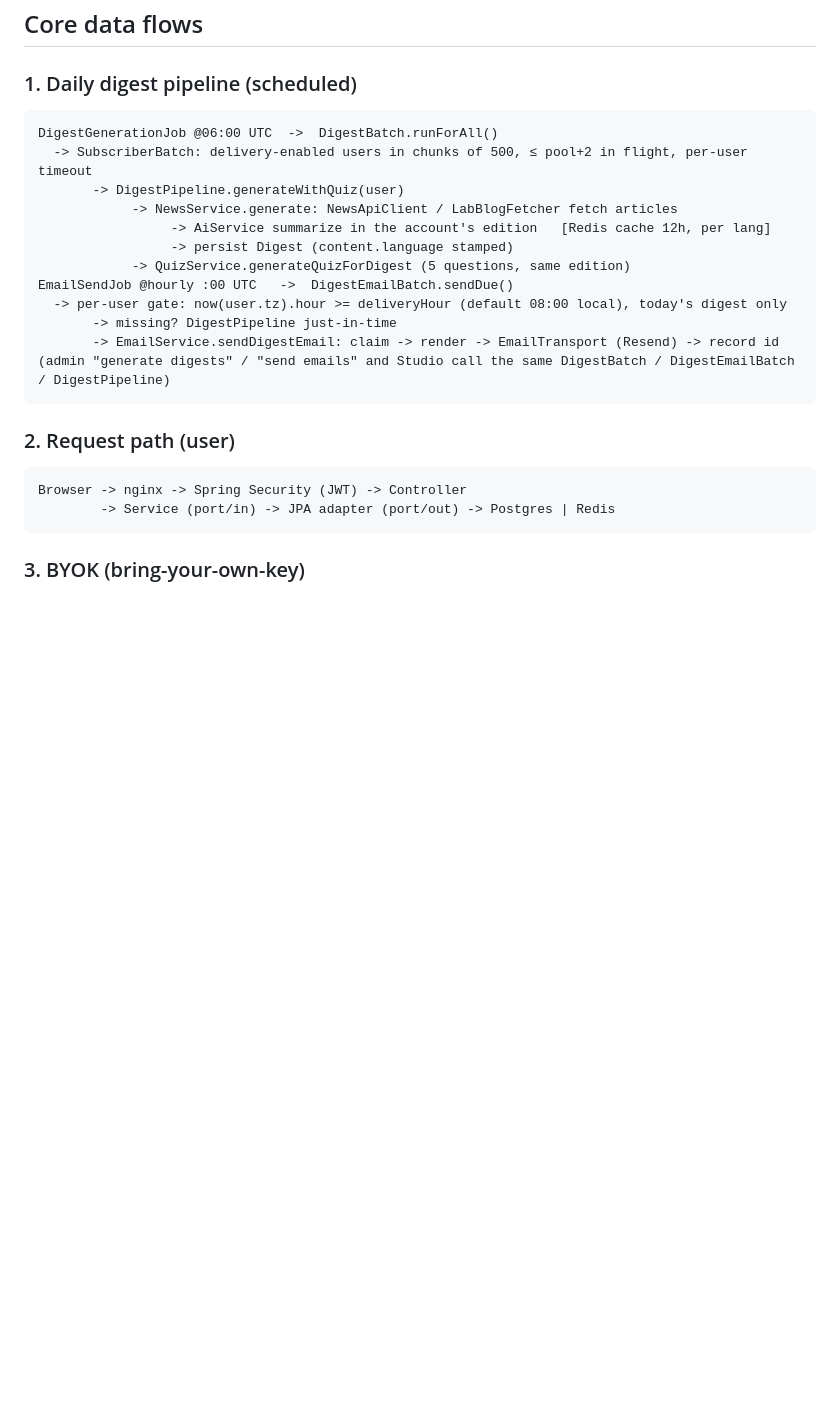
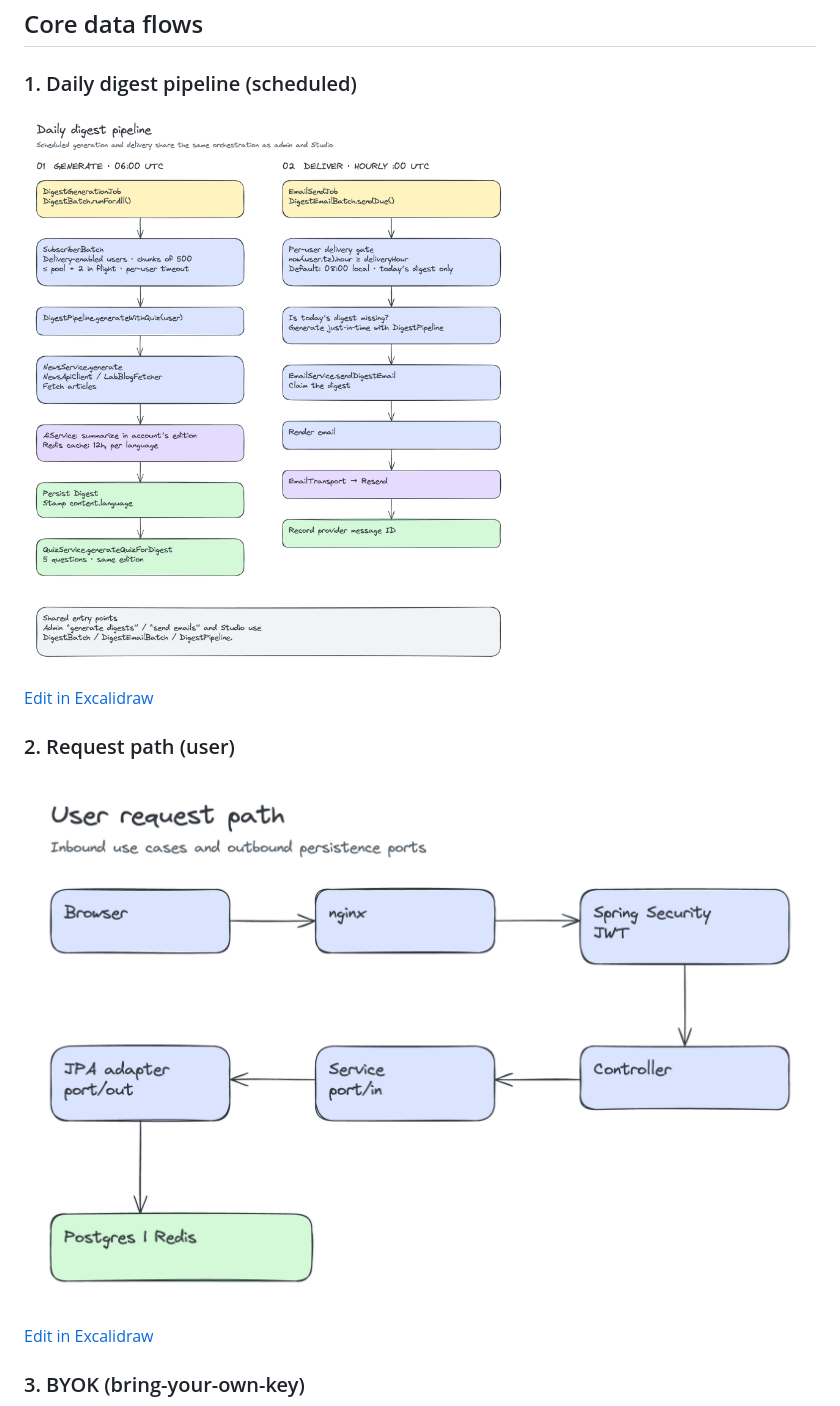
Before and after one commit to smyeong123/curio, a Markdown page: docs/ARCHITECTURE.md, the part around one of its changes. Rendered like a GitHub page; pictures changed too: docs/diagrams/daily-digest-pipeline.png (added), docs/diagrams/user-request-path.png (added); blank space fills up the shorter version.

````diff
--- a/docs/ARCHITECTURE.md
+++ b/docs/ARCHITECTURE.md
@@ -54,27 +14,15 @@ flowchart TB
 
 ### 1. Daily digest pipeline (scheduled)
 
-```
-DigestGenerationJob @06:00 UTC  ->  DigestBatch.runForAll()
-  -> SubscriberBatch: delivery-enabled users in chunks of 500, ≤ pool+2 in flight, per-user timeout
-       -> DigestPipeline.generateWithQuiz(user)
-            -> NewsService.generate: NewsApiClient / LabBlogFetcher fetch articles
-                 -> AiService summarize in the account's edition   [Redis cache 12h, per lang]
-                 -> persist Digest (content.language stamped)
-            -> QuizService.generateQuizForDigest (5 questions, same edition)
-EmailSendJob @hourly :00 UTC   ->  DigestEmailBatch.sendDue()
-  -> per-user gate: now(user.tz).hour >= deliveryHour (default 08:00 local), today's digest only
-       -> missing? DigestPipeline just-in-time
-       -> EmailService.sendDigestEmail: claim -> render -> EmailTransport (Resend) -> record id
-(admin "generate digests" / "send emails" and Studio call the same DigestBatch / DigestEmailBatch / DigestPipeline)
-```
+![Daily digest pipeline: scheduled generation at 06:00 UTC and hourly delivery with per-user gates](diagrams/daily-digest-pipeline.png)
+
+[Edit in Excalidraw](diagrams/daily-digest-pipeline.excalidraw)
 
 ### 2. Request path (user)
 
-```
-Browser -> nginx -> Spring Security (JWT) -> Controller
-        -> Service (port/in) -> JPA adapter (port/out) -> Postgres | Redis
-```
+![User request path from browser through nginx, JWT security, controller, service, and persistence](diagrams/user-request-path.png)
+
+[Edit in Excalidraw](diagrams/user-request-path.excalidraw)
 
 ### 3. BYOK (bring-your-own-key)
 
````
Also changed, not shown: other parts of docs/ARCHITECTURE.md (+8 -51 lines), README.md (+3 -26 lines), docs/diagrams/architecture-overview.png (added), docs/diagrams/byok-flow.png (added), docs/diagrams/inbound-webhooks.png (added), 7 other files.
